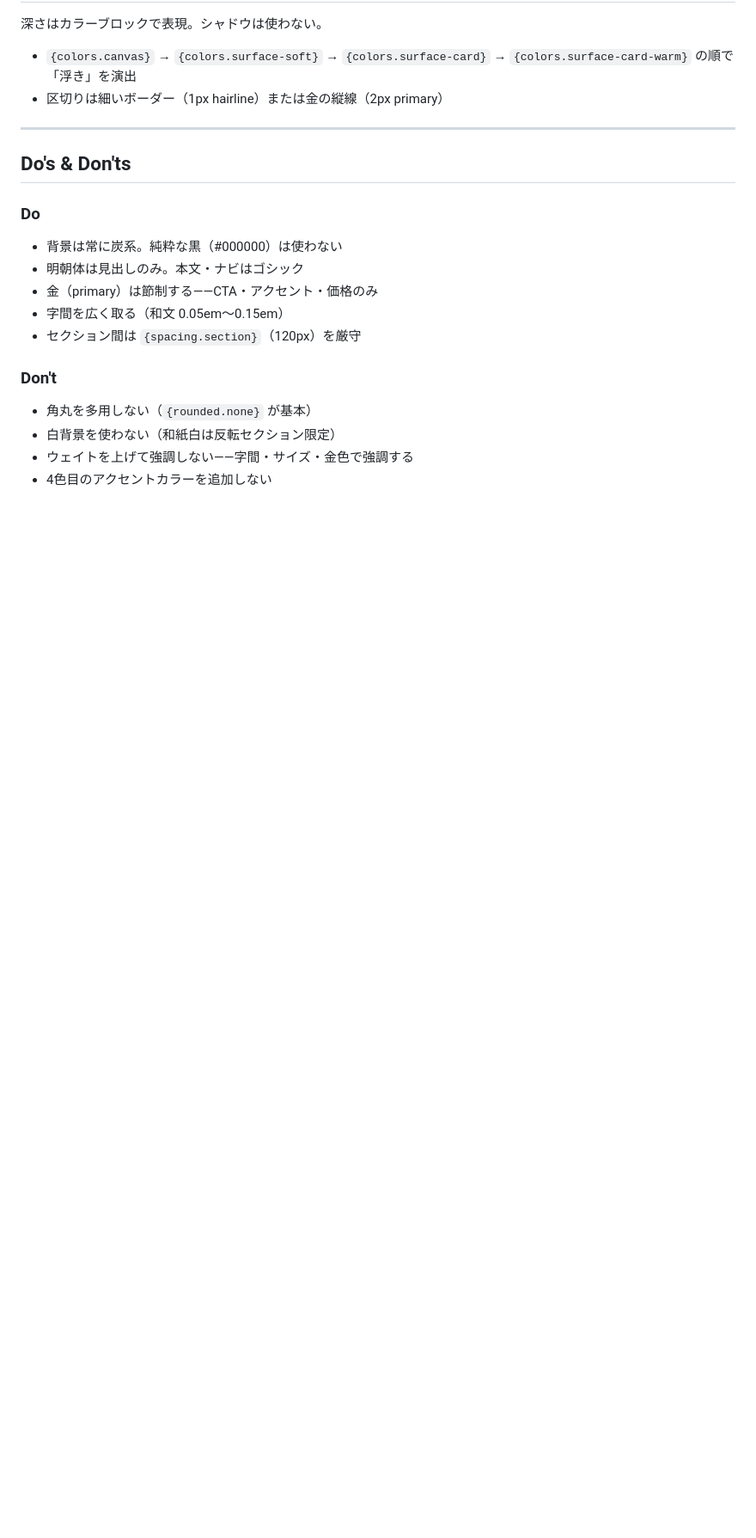
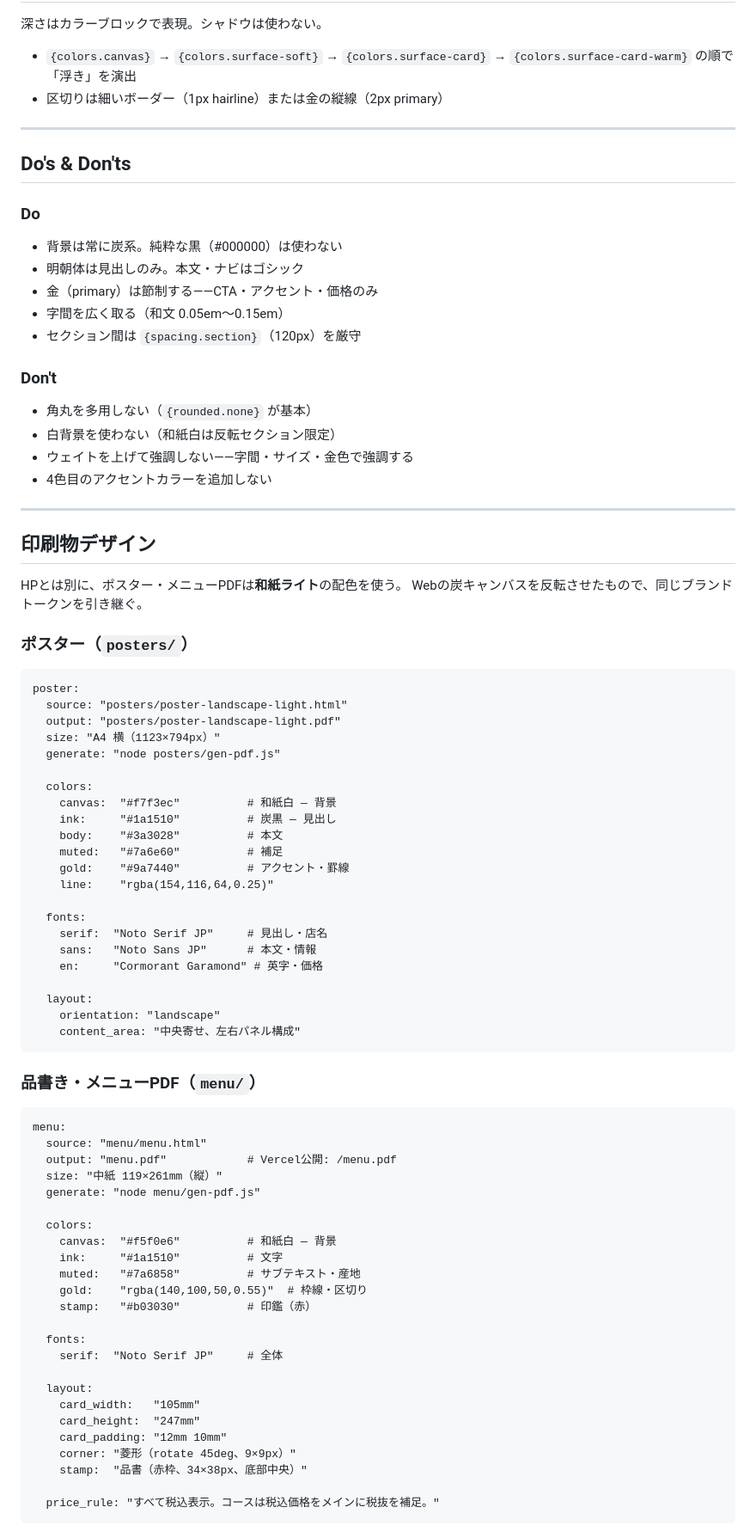
Before and after one commit to tohotoho009/mikanHP, a Markdown page: docs/DESIGN.md, the part around the change. Shown at 86% size. Drawn GitHub-style; blank space fills up the shorter version.

Commit message:
Add print design specs (poster and menu PDF) to DESIGN.md
Co-Authored-By: Claude Sonnet 4.6 <noreply@anthropic.com>

````diff
--- a/docs/DESIGN.md
+++ b/docs/DESIGN.md
@@ -283,3 +283,66 @@ components:
 - 白背景を使わない（和紙白は反転セクション限定）
 - ウェイトを上げて強調しない——字間・サイズ・金色で強調する
 - 4色目のアクセントカラーを追加しない
+
+---
+
+## 印刷物デザイン
+
+HPとは別に、ポスター・メニューPDFは**和紙ライト**の配色を使う。
+Webの炭キャンバスを反転させたもので、同じブランドトークンを引き継ぐ。
+
+### ポスター（`posters/`）
+
+```
+poster:
+  source: "posters/poster-landscape-light.html"
+  output: "posters/poster-landscape-light.pdf"
+  size: "A4 横（1123×794px）"
+  generate: "node posters/gen-pdf.js"
+
+  colors:
+    canvas:  "#f7f3ec"          # 和紙白 — 背景
+    ink:     "#1a1510"          # 炭黒 — 見出し
+    body:    "#3a3028"          # 本文
+    muted:   "#7a6e60"          # 補足
+    gold:    "#9a7440"          # アクセント・罫線
+    line:    "rgba(154,116,64,0.25)"
+
+  fonts:
+    serif:  "Noto Serif JP"     # 見出し・店名
+    sans:   "Noto Sans JP"      # 本文・情報
+    en:     "Cormorant Garamond" # 英字・価格
+
+  layout:
+    orientation: "landscape"
+    content_area: "中央寄せ、左右パネル構成"
+```
+
+### 品書き・メニューPDF（`menu/`）
+
+```
+menu:
+  source: "menu/menu.html"
+  output: "menu.pdf"            # Vercel公開: /menu.pdf
+  size: "中紙 119×261mm（縦）"
+  generate: "node menu/gen-pdf.js"
+
+  colors:
+    canvas:  "#f5f0e6"          # 和紙白 — 背景
+    ink:     "#1a1510"          # 文字
+    muted:   "#7a6858"          # サブテキスト・産地
+    gold:    "rgba(140,100,50,0.55)"  # 枠線・区切り
+    stamp:   "#b03030"          # 印鑑（赤）
+
+  fonts:
+    serif:  "Noto Serif JP"     # 全体
+
+  layout:
+    card_width:   "105mm"
+    card_height:  "247mm"
+    card_padding: "12mm 10mm"
+    corner: "菱形（rotate 45deg、9×9px）"
+    stamp:  "品書（赤枠、34×38px、底部中央）"
+
+  price_rule: "すべて税込表示。コースは税込価格をメインに税抜を補足。"
+```
````
